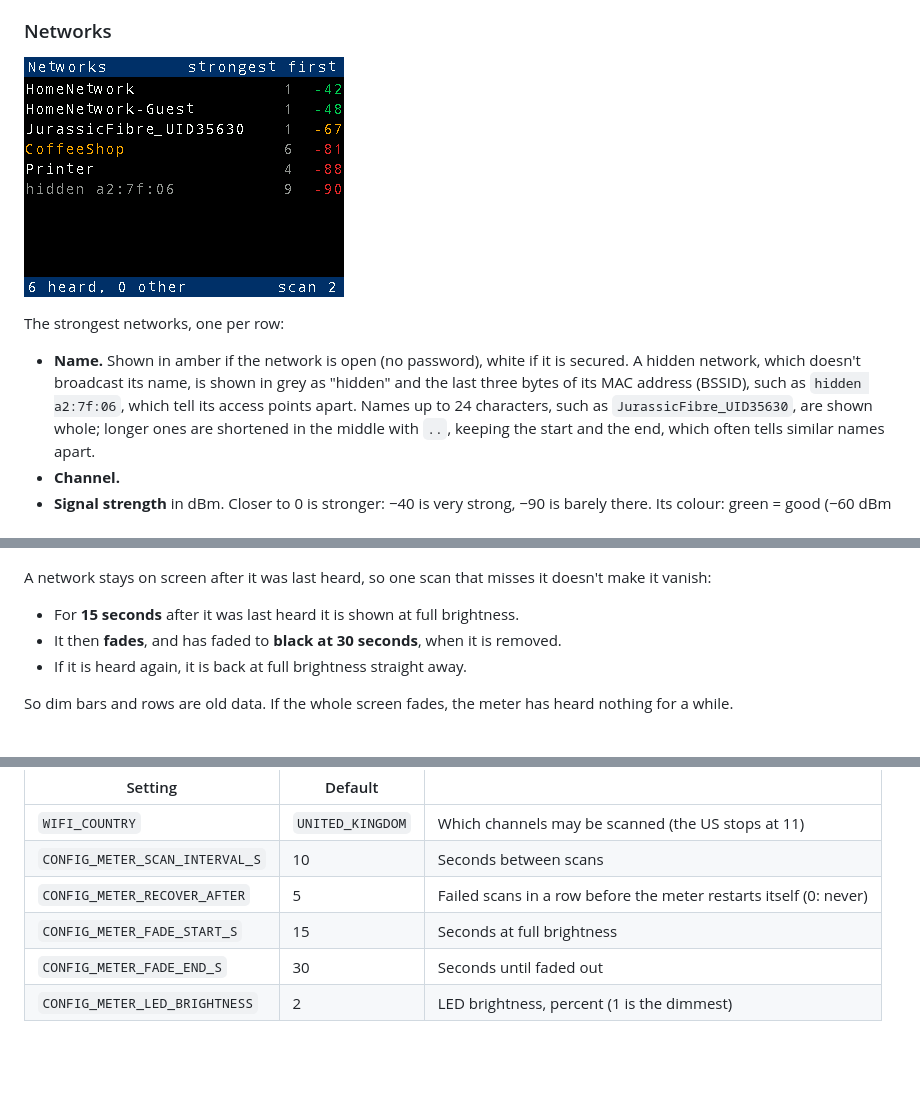
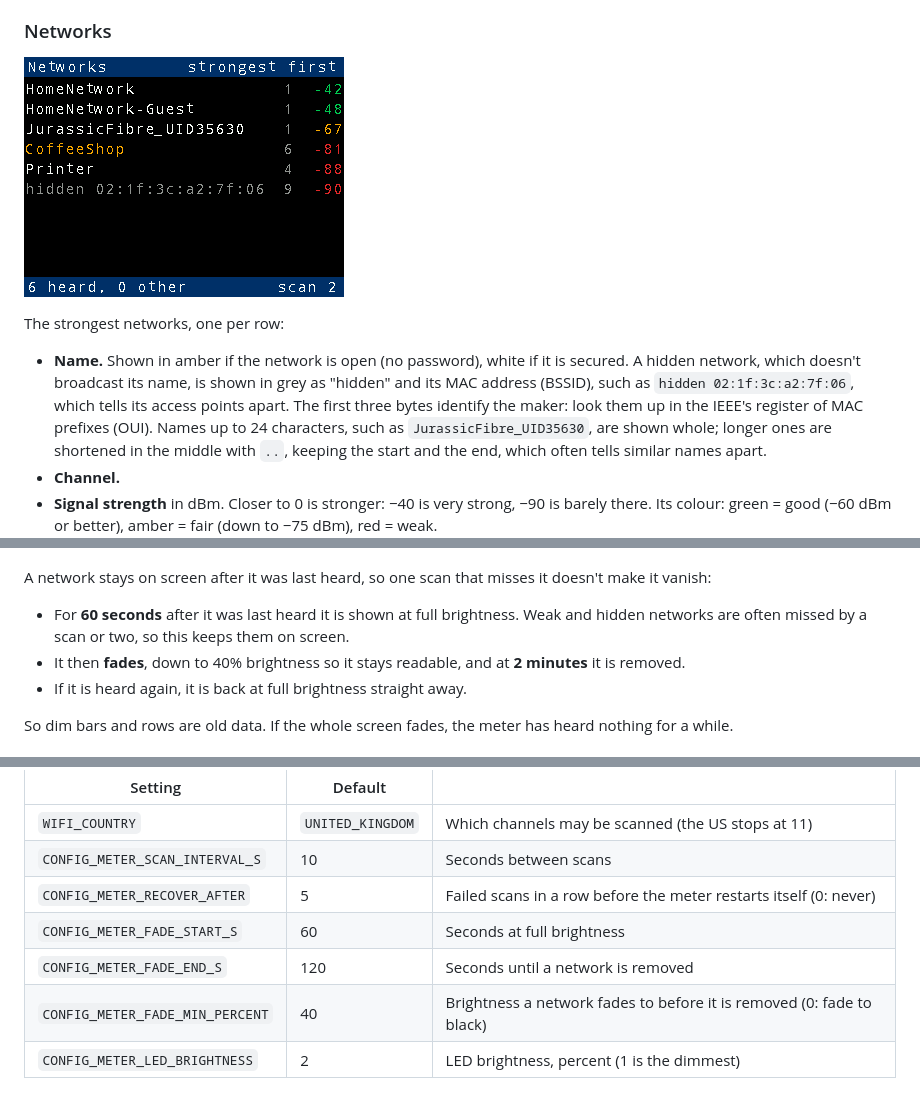
Before and after one commit to Rob-McKay/pico-w-network-meter, a Markdown page: docs/USAGE.md, 3 parts joined by grey strips. GitHub-like rendering; pictures changed too: docs/screens/networks.png; blank space fills up the shorter version.

```diff
--- a/docs/USAGE.md
+++ b/docs/USAGE.md
@@ -61,8 +61,10 @@ The strongest networks, one per row:
 
 - **Name.** Shown in amber if the network is open (no password), white
   if it is secured. A hidden network, which doesn't broadcast its name, is
-  shown in grey as "hidden" and the last three bytes of its MAC address
-  (BSSID), such as `hidden a2:7f:06`, which tell its access points apart.
+  shown in grey as "hidden" and its MAC address (BSSID), such as
+  `hidden 02:1f:3c:a2:7f:06`, which tells its access points apart. The
+  first three bytes identify the maker: look them up in the IEEE's
+  register of MAC prefixes (OUI).
   Names up to 24 characters, such as `JurassicFibre_UID35630`, are shown
   whole; longer ones are shortened in the middle with `..`, keeping the
   start and the end, which often tells similar names apart.
@@ -122,10 +124,11 @@ harm.
 A network stays on screen after it was last heard, so one scan that misses
 it doesn't make it vanish:
 
-- For **15 seconds** after it was last heard it is shown at full
-  brightness.
-- It then **fades**, and has faded to **black at 30 seconds**, when it is
-  removed.
+- For **60 seconds** after it was last heard it is shown at full
+  brightness. Weak and hidden networks are often missed by a scan or two,
+  so this keeps them on screen.
+- It then **fades**, down to 40% brightness so it stays readable, and at
+  **2 minutes** it is removed.
 - If it is heard again, it is back at full brightness straight away.
 
 So dim bars and rows are old data. If the whole screen fades, the meter has
@@ -174,6 +177,7 @@ Change these when building the firmware: `make pico` with
 | `WIFI_COUNTRY` | `UNITED_KINGDOM` | Which channels may be scanned (the US stops at 11) |
 | `CONFIG_METER_SCAN_INTERVAL_S` | 10 | Seconds between scans |
 | `CONFIG_METER_RECOVER_AFTER` | 5 | Failed scans in a row before the meter restarts itself (0: never) |
-| `CONFIG_METER_FADE_START_S` | 15 | Seconds at full brightness |
-| `CONFIG_METER_FADE_END_S` | 30 | Seconds until faded out |
+| `CONFIG_METER_FADE_START_S` | 60 | Seconds at full brightness |
+| `CONFIG_METER_FADE_END_S` | 120 | Seconds until a network is removed |
+| `CONFIG_METER_FADE_MIN_PERCENT` | 40 | Brightness a network fades to before it is removed (0: fade to black) |
 | `CONFIG_METER_LED_BRIGHTNESS` | 2 | LED brightness, percent (1 is the dimmest) |
```
Also changed, not shown: README.md (+4 -3 lines), 10 other files.
